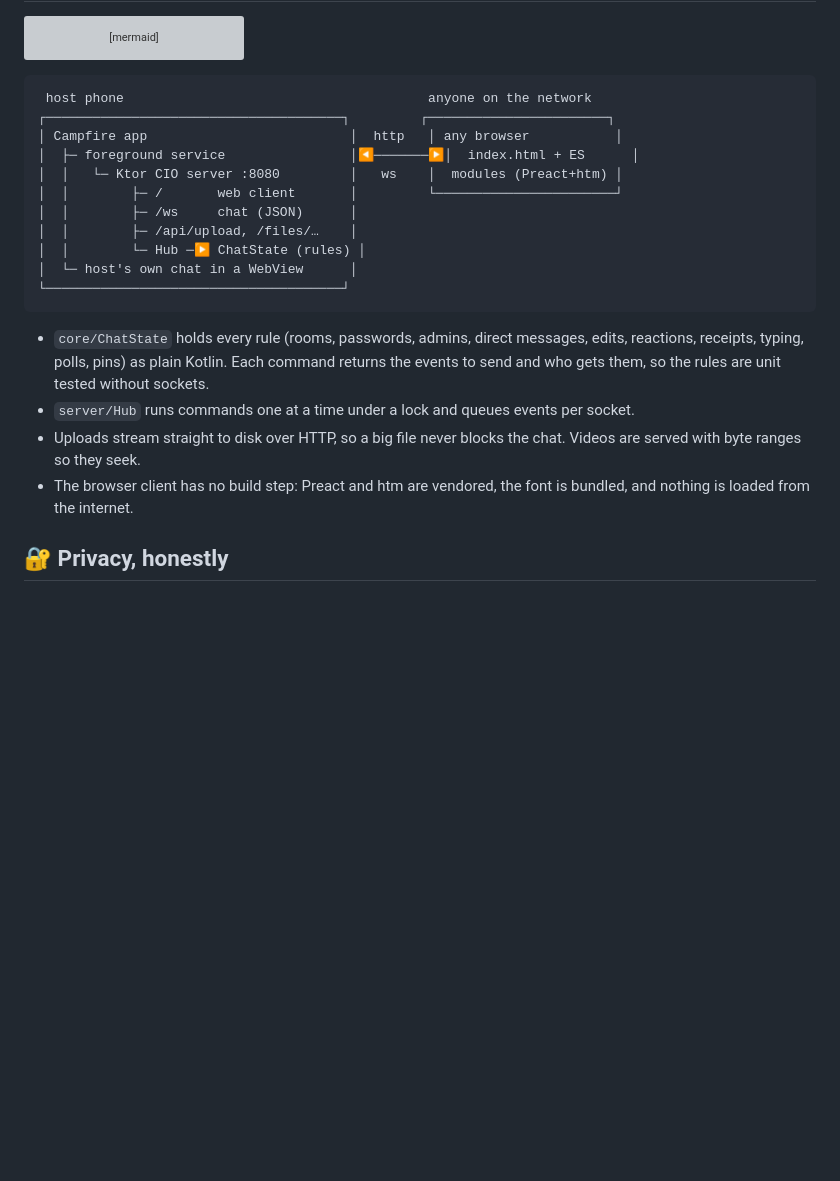
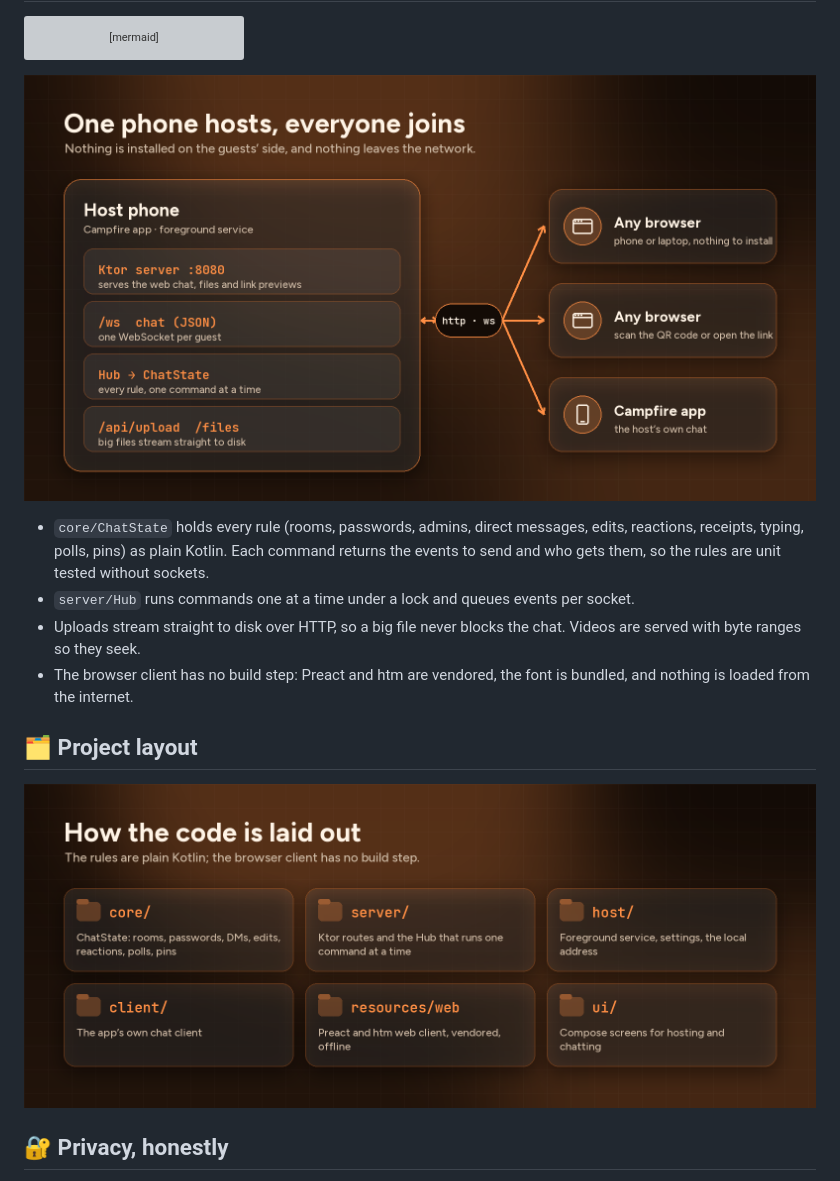
Before and after one commit to PremPoddar/Campfire, a Markdown page: README.md, the part around the change. Rendered like a GitHub page; pictures changed too: .github/assets/architecture.png (added), .github/assets/modules.png (added); blank space fills up the shorter version; grey boxes are pictures that could not be loaded.

Commit message:
Draw the README diagrams as graphics

````diff
--- a/README.md
+++ b/README.md
@@ -55,19 +55,7 @@ flowchart LR
     B3[Campfire app] <-- WebSocket --> S
 ```
 
-```
- host phone                                       anyone on the network
-┌──────────────────────────────────────┐         ┌───────────────────────┐
-│ Campfire app                          │  http   │ any browser           │
-│  ├─ foreground service                │◀───────▶│  index.html + ES      │
-│  │   └─ Ktor CIO server :8080         │   ws    │  modules (Preact+htm) │
-│  │        ├─ /       web client       │         └───────────────────────┘
-│  │        ├─ /ws     chat (JSON)      │
-│  │        ├─ /api/upload, /files/…    │
-│  │        └─ Hub ─▶ ChatState (rules) │
-│  └─ host's own chat in a WebView      │
-└──────────────────────────────────────┘
-```
+<p align="center"><img src=".github/assets/architecture.png" alt="The host phone runs the server; browsers and the app join over HTTP and WebSocket" width="100%"></p>
 
 - `core/ChatState` holds every rule (rooms, passwords, admins, direct messages, edits, reactions,
   receipts, typing, polls, pins) as plain Kotlin. Each command returns the events to send and who gets
@@ -77,6 +65,10 @@ flowchart LR
   with byte ranges so they seek.
 - The browser client has no build step: Preact and htm are vendored, the font is bundled, and nothing
   is loaded from the internet.
+
+## 🗂️ Project layout
+
+<p align="center"><img src=".github/assets/modules.png" alt="Campfire source packages and what each one does" width="100%"></p>
 
 ## 🔐 Privacy, honestly
 
````
